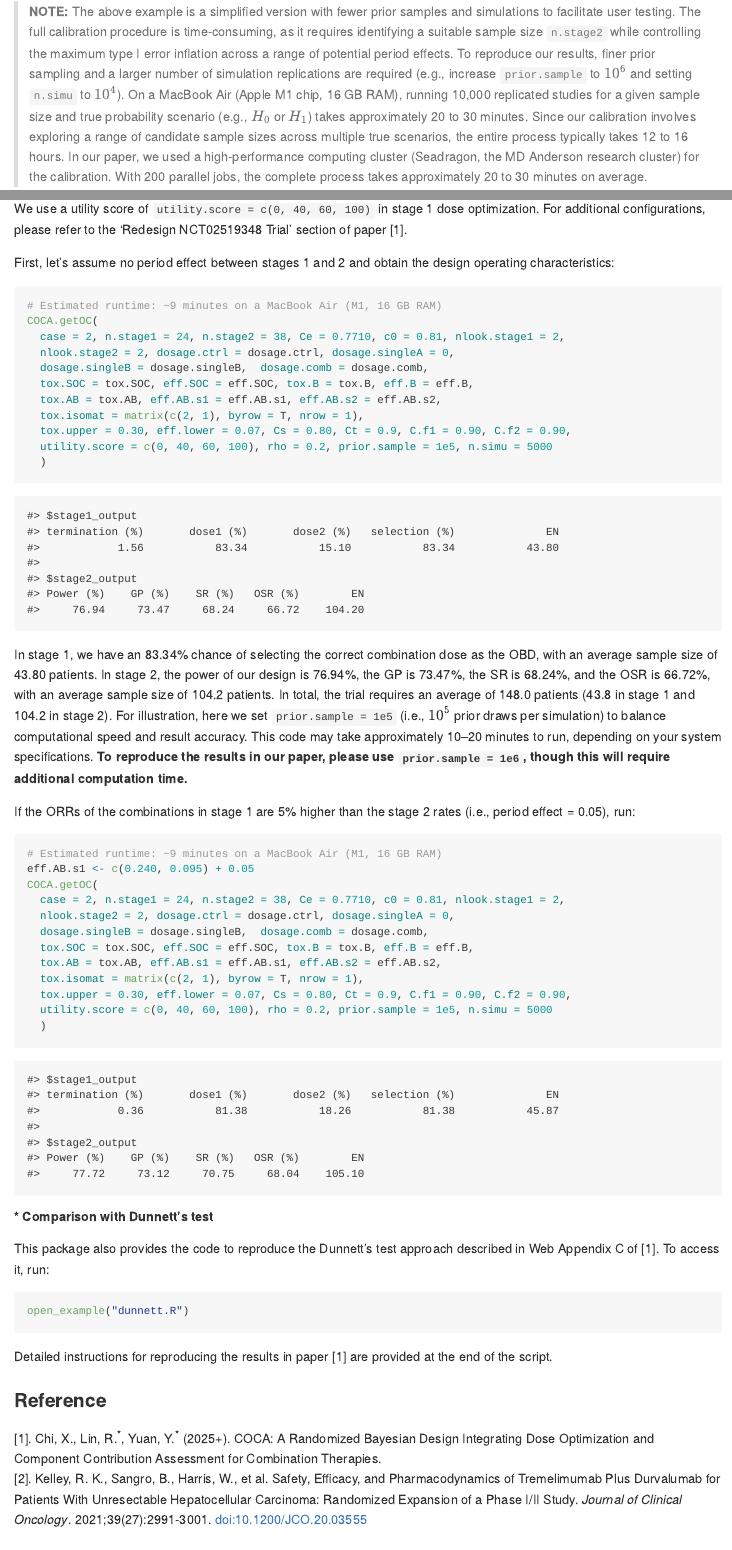
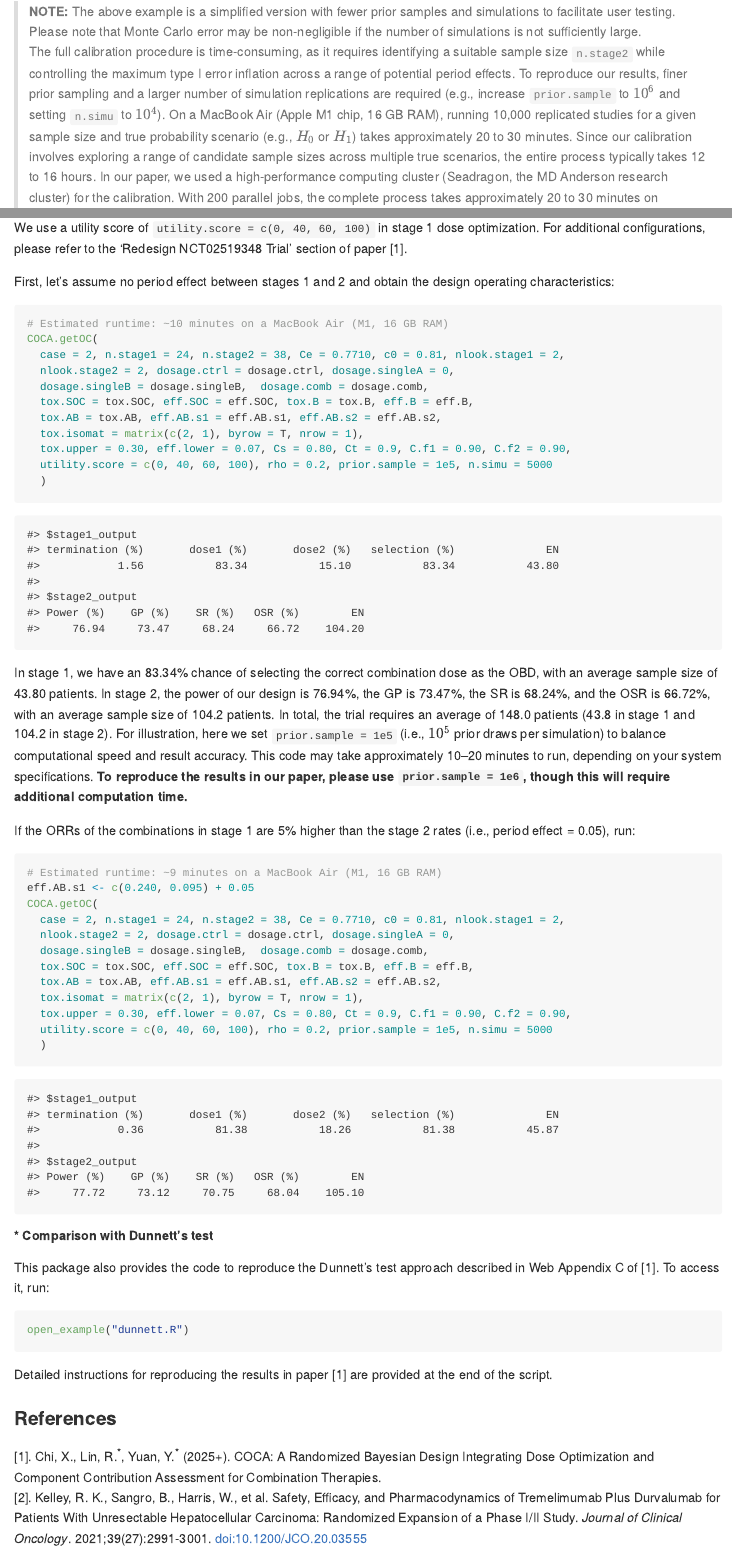
Before and after one commit to xiaohanchi/COCA, an R Markdown document (README.Rmd): the page in a window 1100 px wide, from 1200 px down, and a second part further down, joined at a grey line. Rendered offline with R 4.5, knitr and Pandoc, with nearby package versions.

Commit message:
minor change in readme

````diff
--- a/README.Rmd
+++ b/README.Rmd
@@ -66,7 +69,8 @@ COCA.calibration(
 If the power or success rate does not reach the target, increase `n.stage2` and rerun the calibration. **To fully reproduce the results in our paper, please use the following inputs: `period.effect = seq(-0.1, 0.5, 0.05)`, `prior.sample = 1e6`, and `n.simu = 1e4`, while keeping all other inputs unchanged. For other trial cases, please use `case = 2` or `case = 3` as appropriate.**
 
 > **NOTE:**
-The above example is a simplified version with fewer prior samples and simulations to facilitate user testing. The full calibration procedure is time-consuming, as it requires identifying a suitable sample size `n.stage2` while controlling the maximum type I error inflation across a range of potential period effects. To reproduce our results, finer prior sampling and a larger number of simulation replications are required (e.g., increase `prior.sample` to $10^6$ and setting `n.simu` to $10^4$). On a MacBook Air (Apple M1 chip, 16 GB RAM), running 10,000 replicated studies for a given sample size and true probability scenario (e.g., $H_0$ or $H_1$) takes approximately 20 to 30 minutes. Since our calibration involves exploring a range of candidate sample sizes across multiple true scenarios, the entire process typically takes 12 to 16 hours. In our paper, we used a high-performance computing cluster (Seadragon, the MD Anderson research cluster) for the calibration. With 200 parallel jobs, the complete process takes approximately 20 to 30 minutes on average.
+The above example is a simplified version with fewer prior samples and simulations to facilitate user testing. Please note that Monte Carlo error may be non-negligible if the number of simulations is not sufficiently large. \
+The full calibration procedure is time-consuming, as it requires identifying a suitable sample size `n.stage2` while controlling the maximum type I error inflation across a range of potential period effects. To reproduce our results, finer prior sampling and a larger number of simulation replications are required (e.g., increase `prior.sample` to $10^6$ and setting `n.simu` to $10^4$). On a MacBook Air (Apple M1 chip, 16 GB RAM), running 10,000 replicated studies for a given sample size and true probability scenario (e.g., $H_0$ or $H_1$) takes approximately 20 to 30 minutes. Since our calibration involves exploring a range of candidate sample sizes across multiple true scenarios, the entire process typically takes 12 to 16 hours. In our paper, we used a high-performance computing cluster (Seadragon, the MD Anderson research cluster) for the calibration. With 200 parallel jobs, the complete process takes approximately 20 to 30 minutes on average.
 
 
 Once the optimal `n.stage2` is found, run simulations to get the operating characteristics of the COCA design with the calibrated configurations:
@@ -176,7 +180,7 @@ We use a utility score of `utility.score = c(0, 40, 60, 100)` in stage 1 dose op
 First, let's assume no period effect between stages 1 and 2 and obtain the design operating characteristics:
 
 ```{r, echo = TRUE, eval = FALSE}
-# Estimated runtime: ~9 minutes on a MacBook Air (M1, 16 GB RAM)
+# Estimated runtime: ~10 minutes on a MacBook Air (M1, 16 GB RAM)
 COCA.getOC(
   case = 2, n.stage1 = 24, n.stage2 = 38, Ce = 0.7710, c0 = 0.81, nlook.stage1 = 2,
   nlook.stage2 = 2, dosage.ctrl = dosage.ctrl, dosage.singleA = 0,
@@ -240,7 +244,7 @@ open_example("dunnett.R")
 
 Detailed instructions for reproducing the results in paper [1] are provided at the end of the script.
 
-### Reference
+### References
 
 [1]. Chi, X., Lin, R.<sup>\*</sup>, Yuan, Y.<sup>\*</sup> (2025+). COCA: A Randomized Bayesian Design Integrating Dose Optimization and Component Contribution Assessment for Combination Therapies. \
 [2]. Kelley, R. K., Sangro, B., Harris, W., et al. Safety, Efficacy, and Pharmacodynamics of Tremelimumab Plus Durvalumab for Patients With Unresectable Hepatocellular Carcinoma: Randomized Expansion of a Phase I/II Study. *Journal of Clinical Oncology*. 2021;39(27):2991-3001. <doi:10.1200/JCO.20.03555>
````
Also changed, not shown: README.md, README.Rmd (9 more changed lines).
